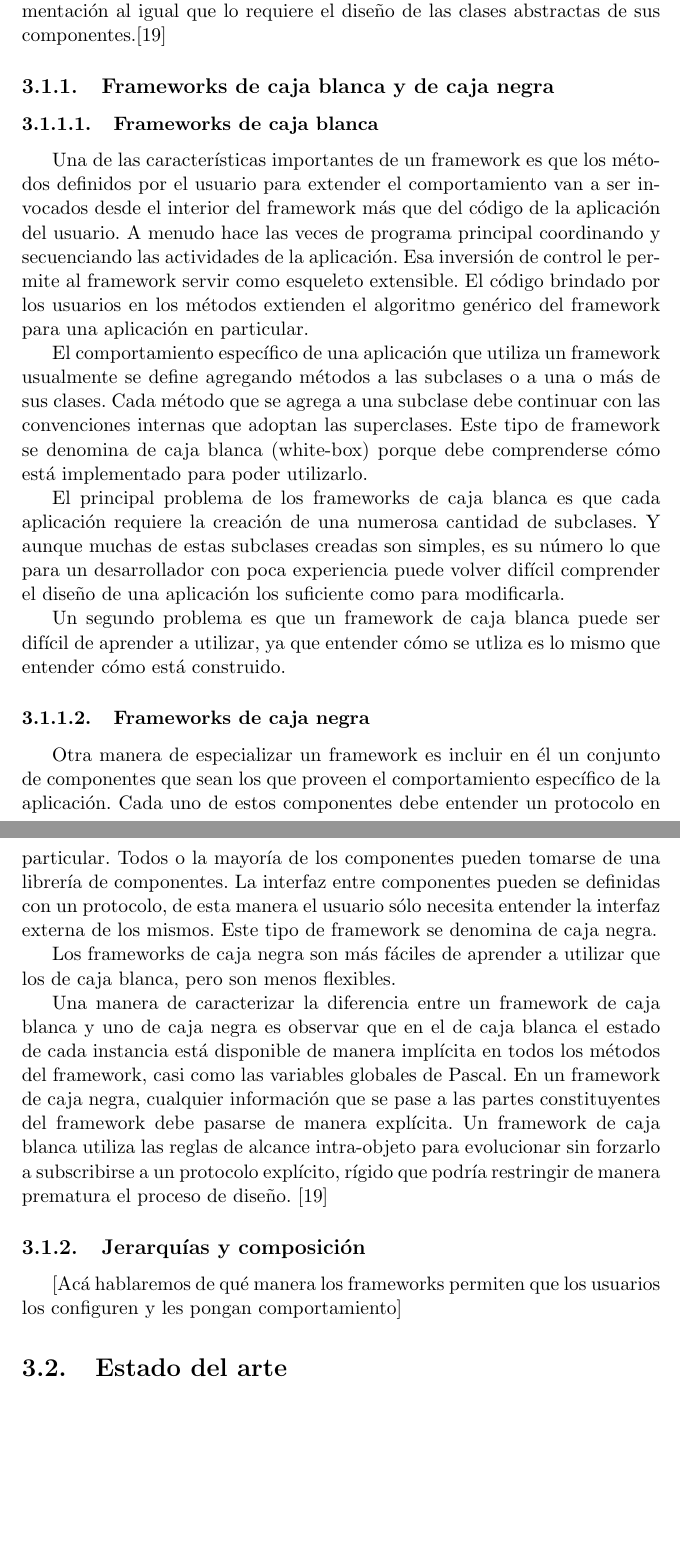
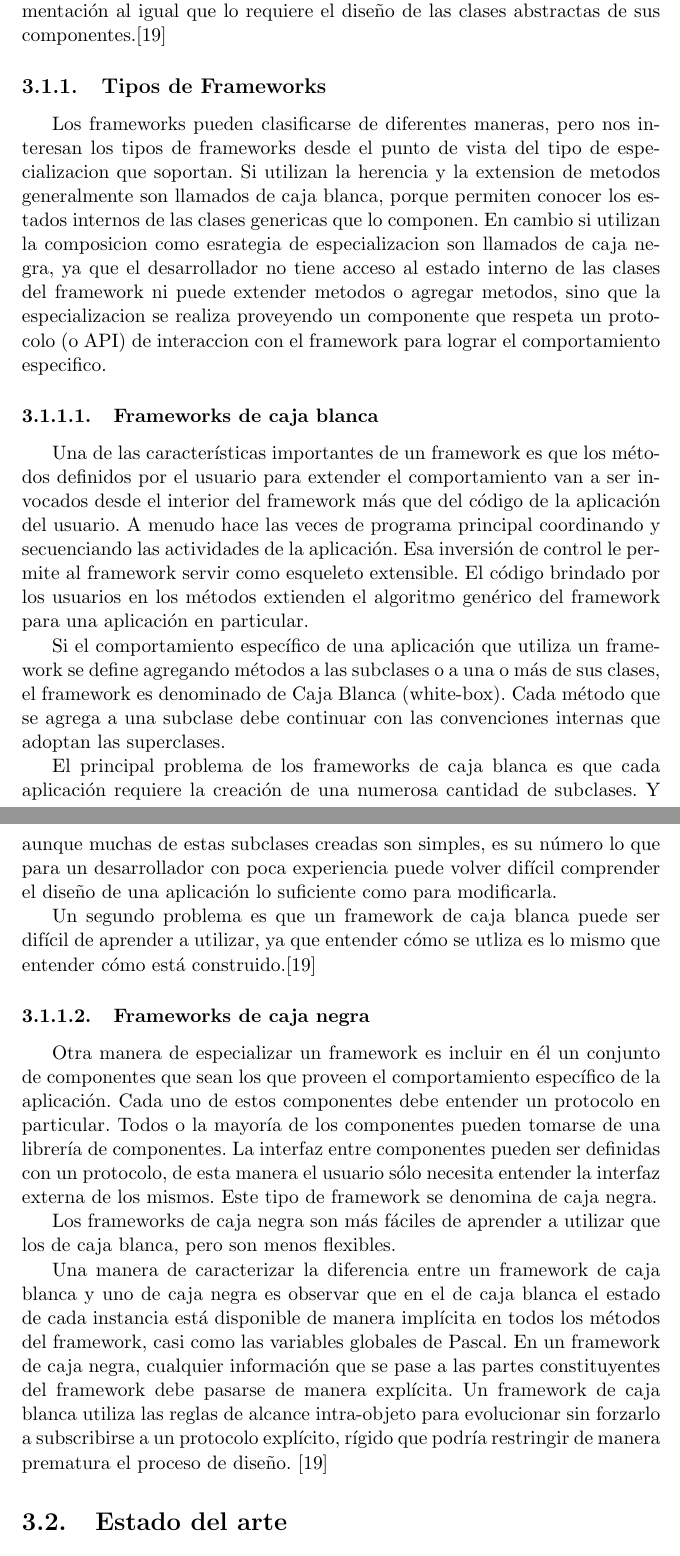
Before and after one commit to Lilauth/tesis, a LaTeX thesis (tesis.tex, which reads 04-framework/framework.tex): two parts of pages 20 and 21 of 72, joined at a grey line, cut so that both start at the same text, the shorter picture padded with empty space. Compiled offline with pdfLaTeX.

Commit message:
mejora de frameworks

```diff
--- a/04-framework/framework.tex
+++ b/04-framework/framework.tex
@@ -10,29 +10,28 @@
 
 	Los componentes de un framework son los que hacen posible la reutilización en la granularidad más alta. Diseñar un buen framework es mucho más difícil que diseñar una buena clase abstracta. También, tienden a ser específicos de la aplicación, a integrarse a otros frameworks mediante compartir clases abstractas, y a tener algunas clases abstractas especializadas para el framework. Diseñar un framework requiere experiencia y experimentación al igual que lo requiere el diseño de las clases abstractas de sus componentes.\cite{johnson1988designing}
 
-\subsection{Frameworks de caja blanca y de caja negra}
+\subsection{Tipos de Frameworks}
+
+     Los frameworks pueden clasificarse de diferentes maneras, pero nos interesan los tipos de frameworks desde el punto de vista del tipo de especializacion que soportan. Si utilizan la herencia y la extension de metodos generalmente son llamados de caja blanca, porque permiten conocer los estados internos de las clases genericas que lo componen. En cambio si utilizan la composicion como esrategia de especializacion son llamados de caja negra, ya que el desarrollador no tiene acceso al estado interno de las clases del framework ni puede extender metodos o agregar metodos, sino que la especializacion se realiza proveyendo un componente que respeta un protocolo (o API) de interaccion con el framework para lograr el comportamiento especifico.
+
 \subsubsection{Frameworks de caja blanca}
 
 	Una de las características importantes de un framework es que los métodos definidos por el usuario para extender el comportamiento van a ser invocados desde el interior del framework más que del código de la aplicación del usuario. A menudo hace las veces de programa principal coordinando y secuenciando las actividades de la aplicación. Esa inversión de control le permite al framework servir como esqueleto extensible. El código brindado por los usuarios en los métodos extienden el algoritmo genérico del framework para una aplicación en particular.
 
-	El comportamiento específico de una aplicación que utiliza un framework usualmente se define agregando métodos a las subclases o a una o más de sus clases. Cada método que se agrega a una subclase debe continuar con las convenciones internas que adoptan las superclases. Este tipo de framework se denomina de caja blanca (white-box) porque debe comprenderse cómo está implementado para poder utilizarlo.
+	Si el comportamiento específico de una aplicación que utiliza un framework se define agregando métodos a las subclases o a una o más de sus clases, el framework es denominado de Caja Blanca (white-box). Cada método que se agrega a una subclase debe continuar con las convenciones internas que adoptan las superclases.
 
-	El principal problema de los frameworks de caja blanca es que cada aplicación requiere la creación de una numerosa cantidad  de subclases. Y aunque muchas de estas subclases creadas son simples, es su número lo que para un desarrollador con poca experiencia puede volver difícil comprender el diseño de una aplicación los suficiente como para modificarla.
+	El principal problema de los frameworks de caja blanca es que cada aplicación requiere la creación de una numerosa cantidad  de subclases. Y aunque muchas de estas subclases creadas son simples, es su número lo que para un desarrollador con poca experiencia puede volver difícil comprender el diseño de una aplicación lo suficiente como para modificarla.
 
-	Un segundo problema es que un framework de caja blanca puede ser difícil de aprender a utilizar, ya que entender cómo se utliza es lo mismo que entender cómo está construido.
+	Un segundo problema es que un framework de caja blanca puede ser difícil de aprender a utilizar, ya que entender cómo se utliza es lo mismo que entender cómo está construido.\cite{johnson1988designing}
 
 \subsubsection{Frameworks de caja negra}
 
-	Otra manera de especializar un framework es incluir en él un conjunto de componentes que sean los que proveen el comportamiento específico de la aplicación. Cada uno de estos componentes debe entender un protocolo en particular. Todos o la mayoría de los componentes pueden tomarse de una librería de componentes. La interfaz entre componentes pueden se definidas con un protocolo, de esta manera el usuario sólo necesita entender la interfaz externa de los mismos. Este tipo de framework se denomina de caja negra.
+	Otra manera de especializar un framework es incluir en él un conjunto de componentes que sean los que proveen el comportamiento específico de la aplicación. Cada uno de estos componentes debe entender un protocolo en particular. Todos o la mayoría de los componentes pueden tomarse de una librería de componentes. La interfaz entre componentes pueden ser definidas con un protocolo, de esta manera el usuario sólo necesita entender la interfaz externa de los mismos. Este tipo de framework se denomina de caja negra.
 
 	Los frameworks de caja negra son más fáciles de aprender a utilizar que los de caja blanca, pero son menos flexibles.
 
 	Una manera de caracterizar la diferencia entre un framework de caja blanca y uno de caja negra es observar que en el de caja blanca el estado de cada instancia está disponible de manera implícita en todos los métodos del framework, casi como las variables globales de Pascal. En un framework de caja negra, cualquier información que se pase a las partes constituyentes del framework debe pasarse de manera explícita. Un framework de caja blanca utiliza las reglas de alcance intra-objeto para evolucionar sin forzarlo a subscribirse a un protocolo explícito, rígido que podría restringir de manera prematura el proceso de diseño.
  \cite{johnson1988designing}
-
-\subsection{Jerarquías y composición}
-[Acá hablaremos de qué manera los frameworks permiten que los usuarios los configuren y les pongan comportamiento]
-
 
 
 \section{Estado del arte}
```
